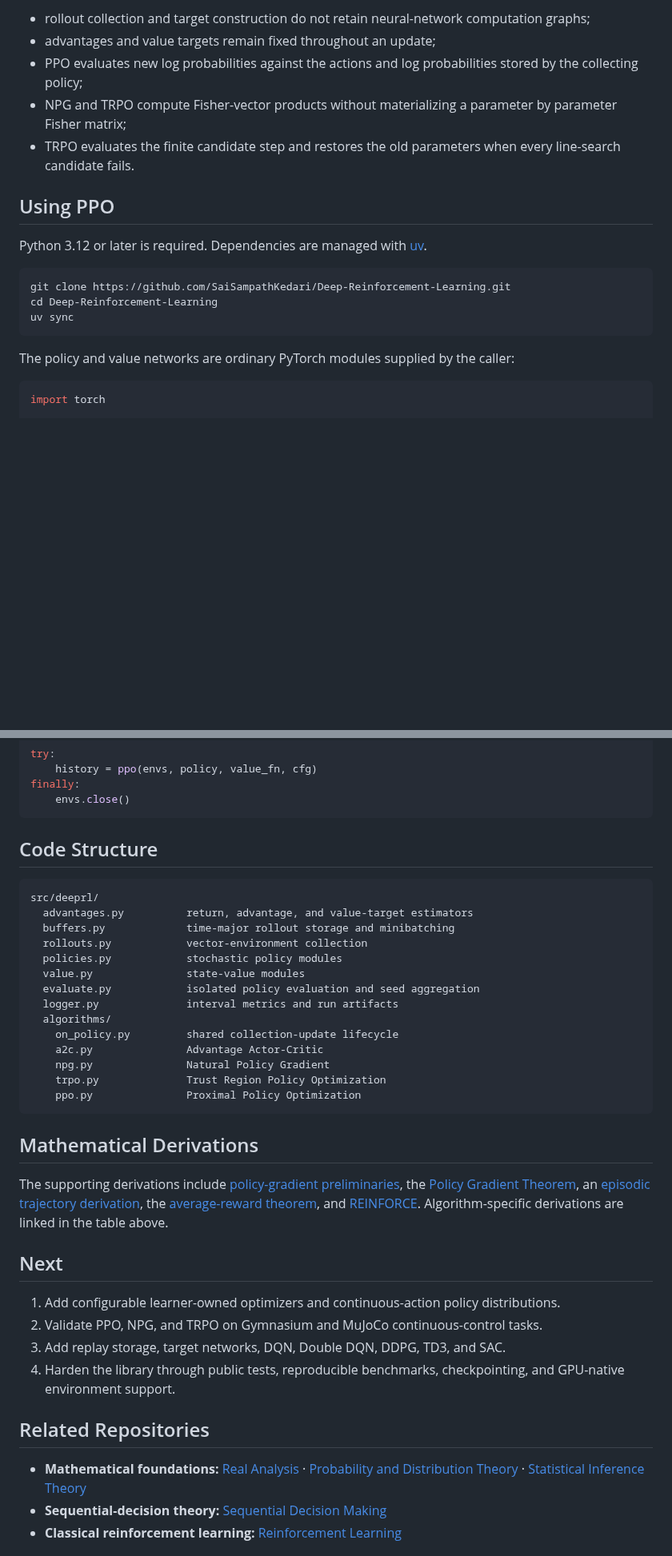
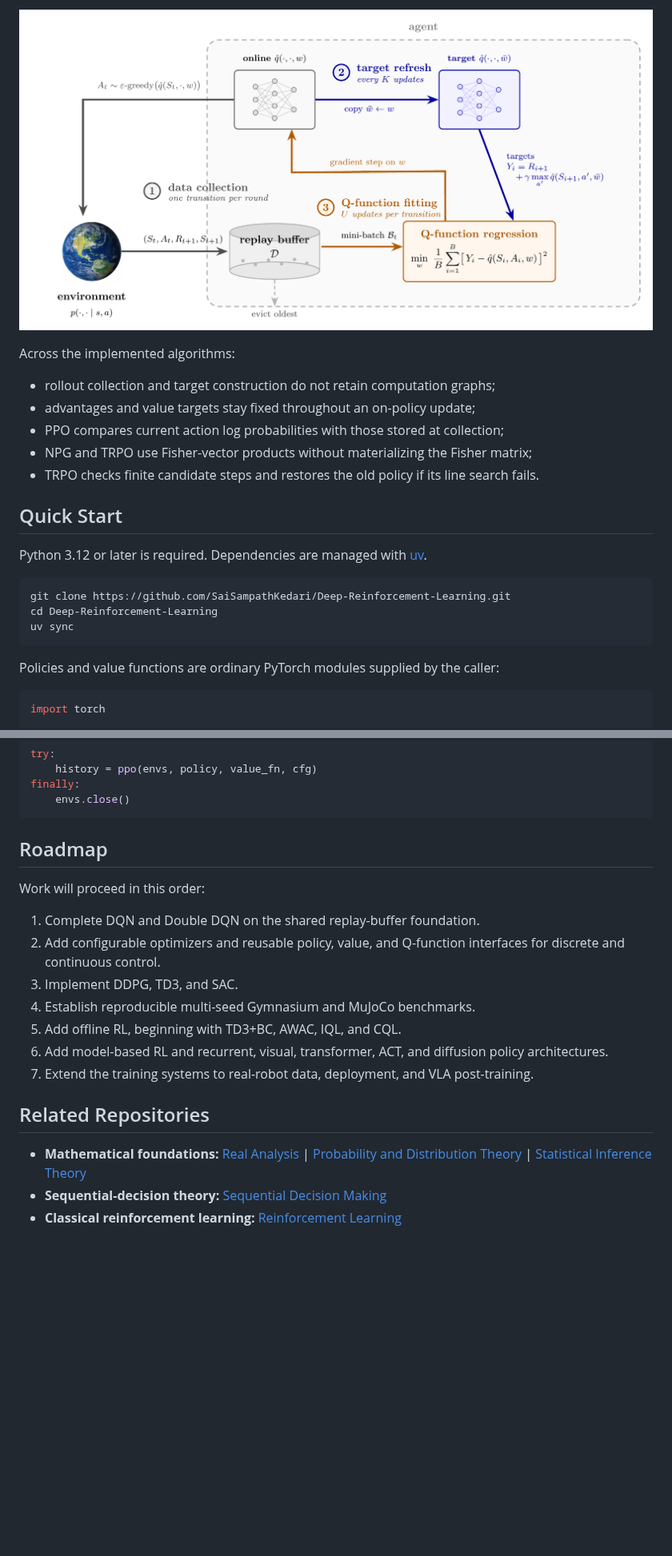
Before and after one commit to SaiSampathKedari/Deep-Reinforcement-Learning, a Markdown page: README.md, 2 parts joined by grey strips. Shown at 80% size. GitHub-like rendering; pictures changed too: assets/generalized-q-learning.png (added); blank space fills up the shorter version.

````diff
--- a/README.md
+++ b/README.md
@@ -70,15 +77,16 @@ Other deliberate implementation choices include:
 
-- rollout collection and target construction do not retain neural-network
-  computation graphs;
-- advantages and value targets remain fixed throughout an update;
-- PPO evaluates new log probabilities against the actions and log probabilities
-  stored by the collecting policy;
-- NPG and TRPO compute Fisher-vector products without materializing a parameter
-  by parameter Fisher matrix;
-- TRPO evaluates the finite candidate step and restores the old parameters when
-  every line-search candidate fails.
+[![Generalized Q-learning as data collection, target refresh, and Q-function fitting](assets/generalized-q-learning.png)](mathematical_derivations/21_Deep-Q-Network.pdf)
 
-## Using PPO
+Across the implemented algorithms:
+
+- rollout collection and target construction do not retain computation graphs;
+- advantages and value targets stay fixed throughout an on-policy update;
+- PPO compares current action log probabilities with those stored at collection;
+- NPG and TRPO use Fisher-vector products without materializing the Fisher matrix;
+- TRPO checks finite candidate steps and restores the old policy if its line
+  search fails.
+
+## Quick Start
 
 Python 3.12 or later is required. Dependencies are managed with
 [uv](https://docs.astral.sh/uv/).
@@ -89,7 +97,7 @@ cd Deep-Reinforcement-Learning
 uv sync
 ```
 
-The policy and value networks are ordinary PyTorch modules supplied by the
+Policies and value functions are ordinary PyTorch modules supplied by the
 caller:
 
 ```python
@@ -121,47 +129,24 @@ finally:
     envs.close()
 ```
 
-## Code Structure
+## Roadmap
 
-```text
-src/deeprl/
-  advantages.py          return, advantage, and value-target estimators
-  buffers.py             time-major rollout storage and minibatching
-  rollouts.py            vector-environment collection
-  policies.py            stochastic policy modules
-  value.py               state-value modules
-  evaluate.py            isolated policy evaluation and seed aggregation
-  logger.py              interval metrics and run artifacts
-  algorithms/
-    on_policy.py         shared collection-update lifecycle
-    a2c.py               Advantage Actor-Critic
-    npg.py               Natural Policy Gradient
-    trpo.py              Trust Region Policy Optimization
-    ppo.py               Proximal Policy Optimization
-```
+Work will proceed in this order:
 
-## Mathematical Derivations
-
-The supporting derivations include
-[policy-gradient preliminaries](mathematical_derivations/13_Policy-Gradient-Preliminaries.pdf),
-the [Policy Gradient Theorem](mathematical_derivations/10_Policy-Gradient-Theorem.pdf), an
-[episodic trajectory derivation](mathematical_derivations/12_Policy-Gradient-Theorem_Episodic-Trajectory-Route.pdf),
-the [average-reward theorem](mathematical_derivations/11_Average-Reward-Policy-Gradient-Theorem.pdf),
-and [REINFORCE](mathematical_derivations/14_REINFORCE.pdf). Algorithm-specific derivations are linked
-in the table above.
-
-## Next
-
-1. Add configurable learner-owned optimizers and continuous-action policy
-   distributions.
-2. Validate PPO, NPG, and TRPO on Gymnasium and MuJoCo continuous-control tasks.
-3. Add replay storage, target networks, DQN, Double DQN, DDPG, TD3, and SAC.
-4. Harden the library through public tests, reproducible benchmarks,
-   checkpointing, and GPU-native environment support.
+1. Complete DQN and Double DQN on the shared replay-buffer foundation.
+2. Add configurable optimizers and reusable policy, value, and Q-function
+   interfaces for discrete and continuous control.
+3. Implement DDPG, TD3, and SAC.
+4. Establish reproducible multi-seed Gymnasium and MuJoCo benchmarks.
+5. Add offline RL, beginning with TD3+BC, AWAC, IQL, and CQL.
+6. Add model-based RL and recurrent, visual, transformer, ACT, and diffusion
+   policy architectures.
+7. Extend the training systems to real-robot data, deployment, and VLA
+   post-training.
 
 ## Related Repositories
 
-- **Mathematical foundations:** [Real Analysis](https://github.com/SaiSampathKedari/Real-Analysis) · [Probability and Distribution Theory](https://github.com/SaiSampathKedari/Probability-and-Distribution-Theory) · [Statistical Inference Theory](https://github.com/SaiSampathKedari/Statistical-Inference-Theory)
+- **Mathematical foundations:** [Real Analysis](https://github.com/SaiSampathKedari/Real-Analysis) | [Probability and Distribution Theory](https://github.com/SaiSampathKedari/Probability-and-Distribution-Theory) | [Statistical Inference Theory](https://github.com/SaiSampathKedari/Statistical-Inference-Theory)
 - **Sequential-decision theory:** [Sequential Decision Making](https://github.com/SaiSampathKedari/Sequential-Decision-Making)
 - **Classical reinforcement learning:** [Reinforcement Learning](https://github.com/SaiSampathKedari/Reinforcement-Learning)
 
````
Also changed, not shown: other parts of README.md (+43 -36 lines).
